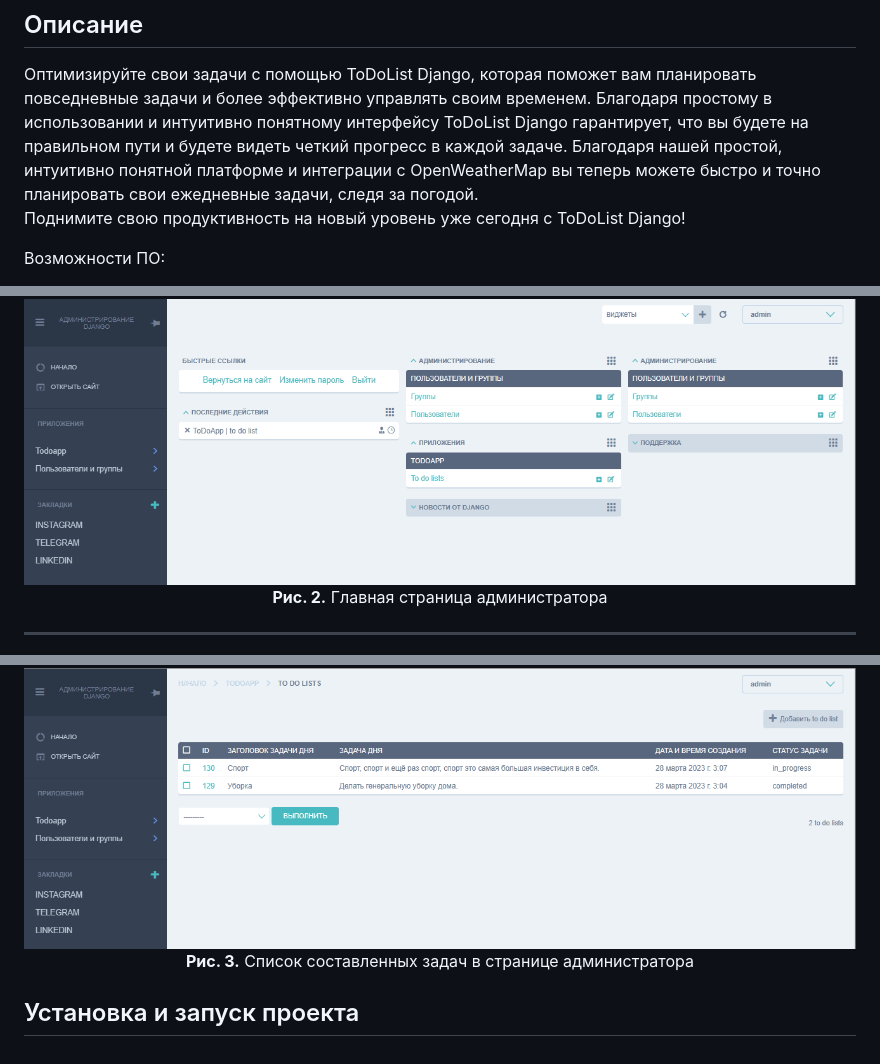
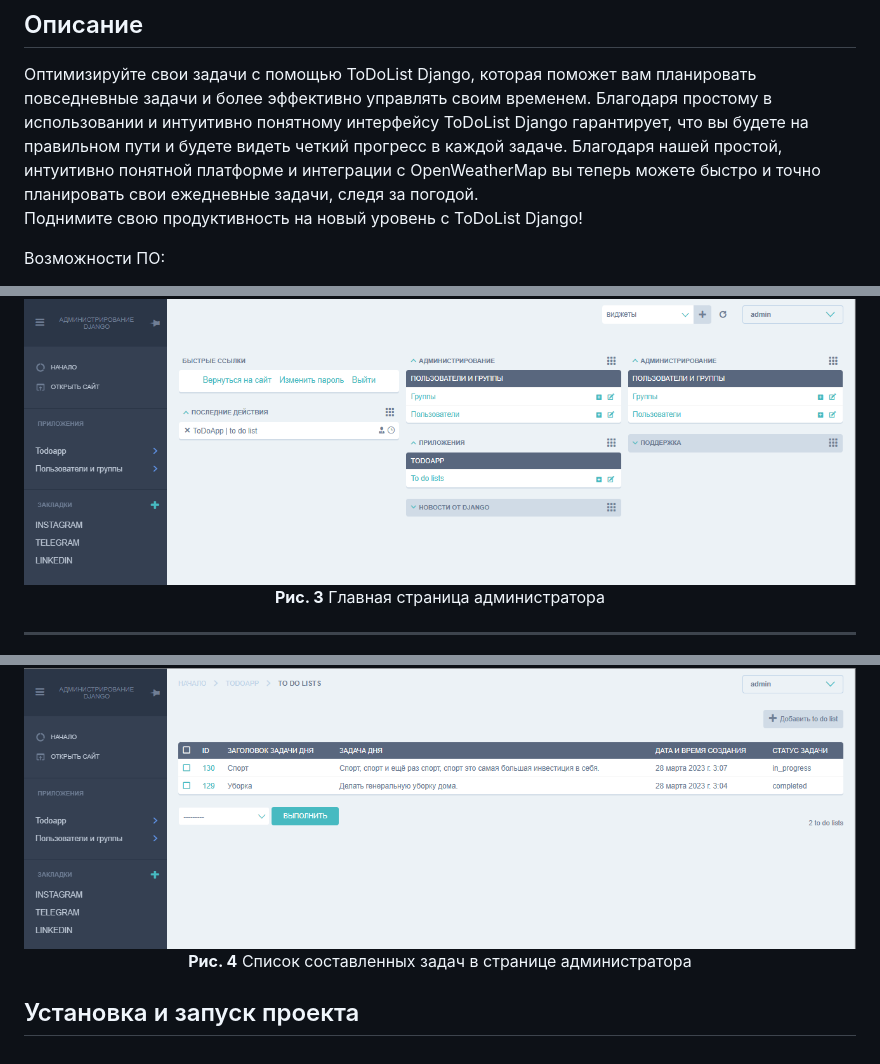
Before and after one commit to SultanovAsadbek/ToDoList-Django, a Markdown page: README.md, 3 parts joined by grey strips. GitHub-like rendering.

```diff
--- a/README.md
+++ b/README.md
@@ -2,7 +2,7 @@
 
 ## Описание
 Оптимизируйте свои задачи с помощью ToDoList Django, которая поможет вам планировать повседневные задачи и более эффективно управлять своим временем. Благодаря простому в использовании и интуитивно понятному интерфейсу ToDoList Django гарантирует, что вы будете на правильном пути и будете видеть четкий прогресс в каждой задаче. Благодаря нашей простой, интуитивно понятной платформе и интеграции с OpenWeatherMap вы теперь можете быстро и точно планировать свои ежедневные задачи, следя за погодой.
-<br> Поднимите свою продуктивность на новый уровень уже сегодня с ToDoList Django!
+<br> Поднимите свою продуктивность на новый уровень с ToDoList Django!
 
 Возможности ПО:
 - Добавление задачи в БД.
@@ -46,13 +47,13 @@
 
 <p align="center">
   <img src="https://github.com/SultanovAsadbek/ToDoList-Django/blob/Example/Project_assets/main_admin_page.png">
-  <strong>Рис. 2.</strong> Главная страница администратора
+  <strong>Рис. 3</strong> Главная страница администратора
 </p>
 <hr>
 
 <p align="center">
   <img src="https://github.com/SultanovAsadbek/ToDoList-Django/blob/Example/Project_assets/taks_list_admin_page.png">
-  <strong>Рис. 3.</strong> Список составленных задач в странице администратора
+  <strong>Рис. 4</strong> Список составленных задач в странице администратора
 </p>
 
 ## Установка и запуск проекта
```
Also changed, not shown: other parts of README.md (+4 -3 lines).
